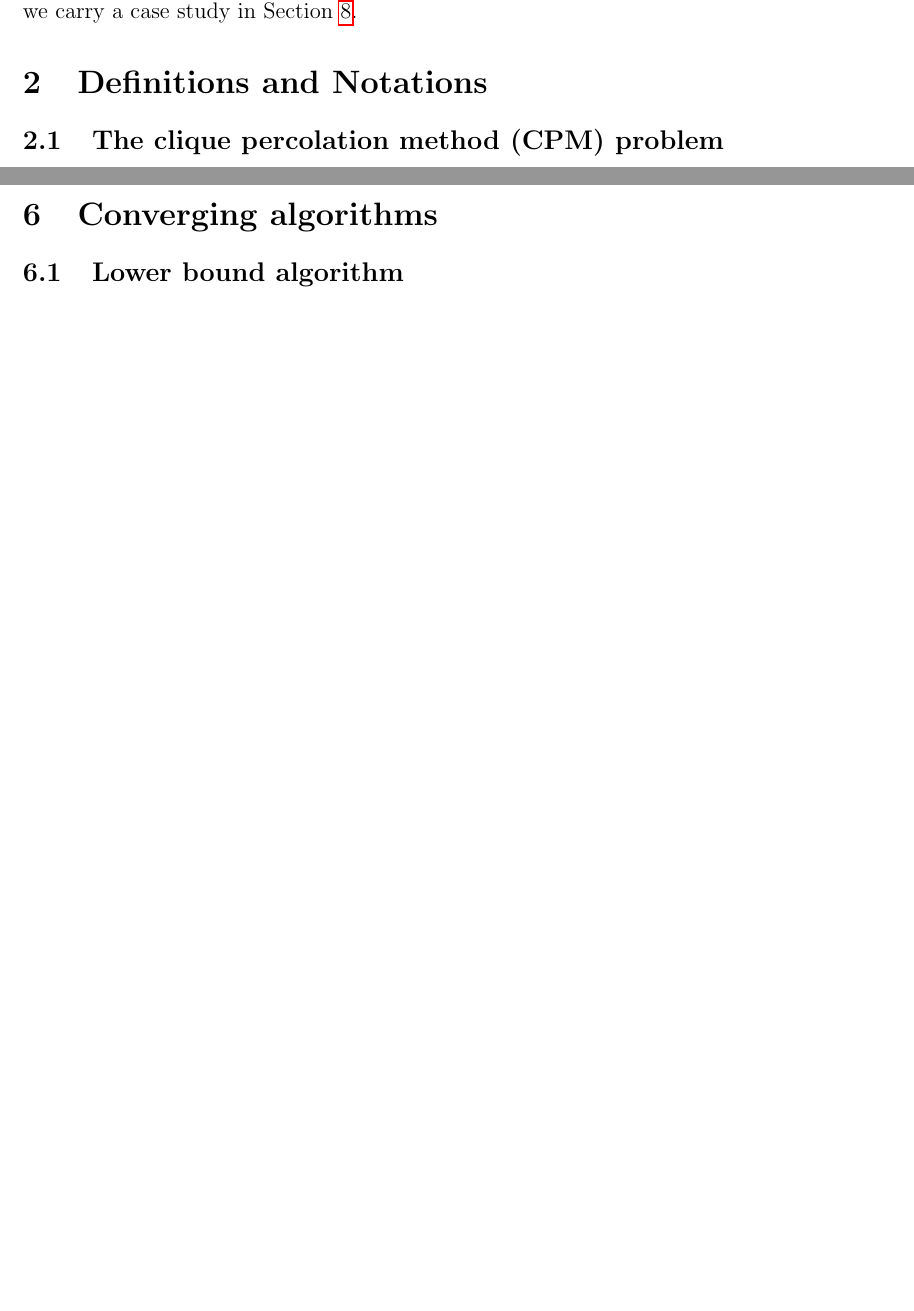
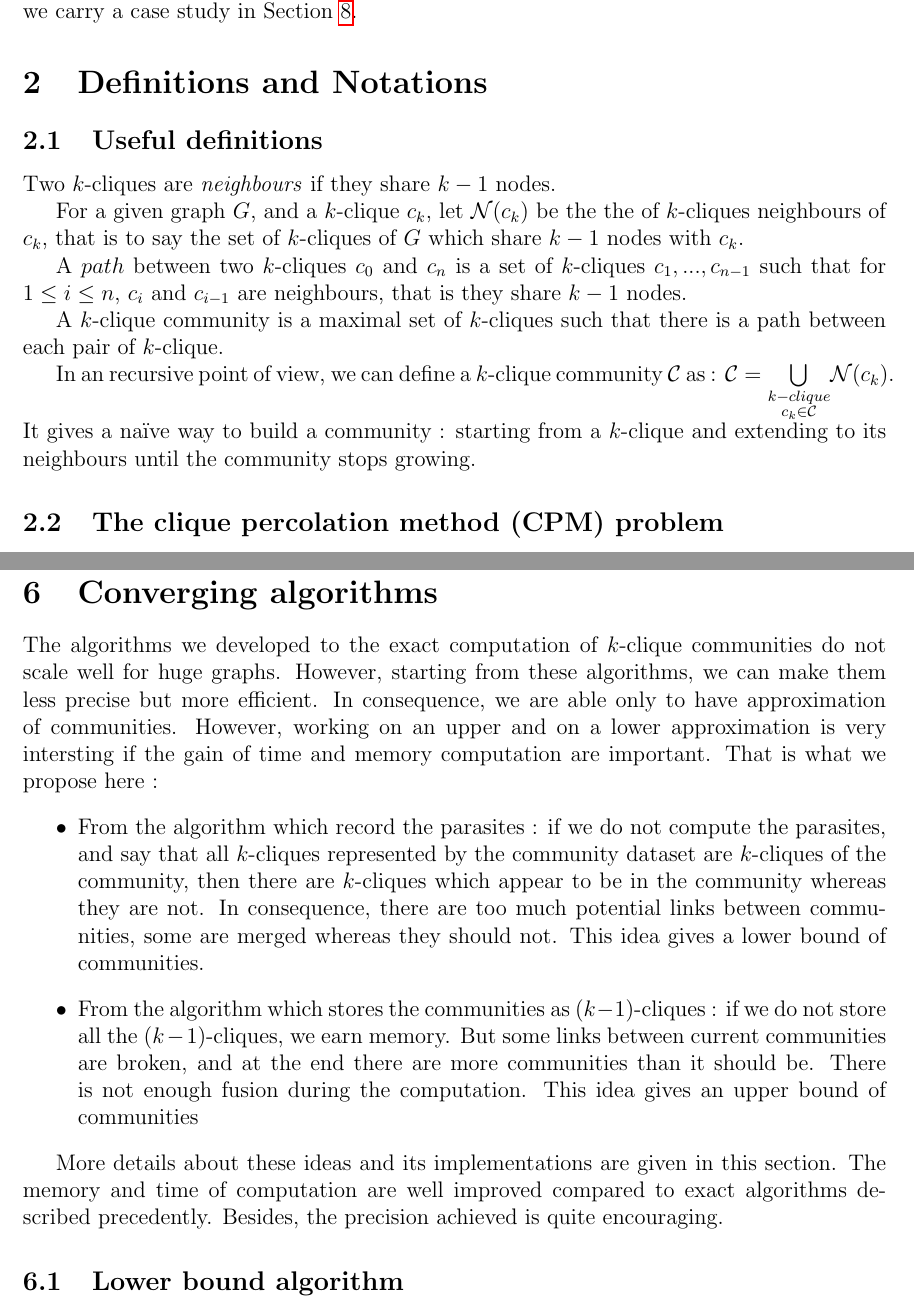
Before and after one commit to AlexisBaudin/Rapport-stage-Lip6, a LaTeX paper (main.tex, which reads converging.tex, preliminaries.tex): two parts of pages 3 and 11 of 17 before the commit and two parts of pages 3 and 13 of 18 after it, joined at a grey line, cut so that both start at the same text, the shorter picture padded with empty space. Compiled offline with pdfLaTeX.

Commit message:
brouillon def + converging algo

```diff
--- a/converging.tex
+++ b/converging.tex
@@ -1,4 +1,12 @@
 \section{Converging algorithms}
+
+The algorithms we developed to the exact computation of $k$-clique communities do not scale well for huge graphs. However, starting from these algorithms, we can make them less precise but more efficient. In consequence, we are able only to have approximation of communities. However, working on an upper and on a lower approximation is very intersting if the gain of time and memory computation are important. That is what we propose here :
+\begin{itemize}
+\item From the algorithm which record the parasites : if we do not compute the parasites, and say that all $k$-cliques represented by the community dataset are $k$-cliques of the community, then there are $k$-cliques which appear to be in the community whereas they are not. In consequence, there are too much potential links between communities, some are merged whereas they should not. This idea gives a lower bound of communities.
+\item From the algorithm which stores the communities as $(k-1)$-cliques : if we do not store all the $(k-1)$-cliques, we earn memory. But some links between current communities are broken, and at the end there are more communities than it should be. There is not enough fusion during the computation. This idea gives an upper bound of communities
+\end{itemize}
+
+More details about these ideas and its implementations are given in this section. The memory and time of computation are well improved compared to exact algorithms described precedently. Besides, the precision achieved is quite encouraging.
 
 \subsection{Lower bound algorithm}
 
--- a/main.tex
+++ b/main.tex
@@ -22,6 +22,7 @@
 \usepackage[noend]{algpseudocode}
 \usepackage{hyperref}
 \usepackage[utf8]{inputenc}
+\usepackage{amsmath} % underset / overset
 
 \usepackage{siunitx}
 \usepackage[autolanguage,np]{numprint}
--- a/preliminaries.tex
+++ b/preliminaries.tex
@@ -1,5 +1,17 @@
 \section{Definitions and Notations}
 \label{sec:preliminaries}
+
+\subsection{Useful definitions}
+
+Two $k$-cliques are \emph{neighbours} if they share $k-1$ nodes.
+
+For a given graph $G$, and a $k$-clique $c_k$, let $\mathcal{N}(c_k)$ be the the of $k$-cliques neighbours of $c_k$, that is to say the set of $k$-cliques of $G$ which share $k-1$ nodes with $c_k$.
+
+A $path$ between two $k$-cliques $c_0$ and $c_n$ is a set of $k$-cliques $c_1, ..., c_{n-1}$ such that for $1 \leq i \leq n$, $c_i$ and $c_{i-1}$ are neighbours, that is they share $k-1$ nodes.
+
+A $k$-clique community is a maximal set of $k$-cliques such that there is a path between each pair of $k$-clique.
+
+In an recursive point of view, we can define a $k$-clique community $\mathcal{C}$ as : $\mathcal{C} = \underset{\substack{k-clique \\ c_k \in \mathcal{C}}}{\bigcup} \mathcal{N}(c_k)$. It gives a naïve way to build a community : starting from a $k$-clique and extending to its neighbours until the community stops growing.
 
 \subsection{The clique percolation method (CPM) problem}
 \label{subsec:defcpm}
```
Also changed, not shown: Contents/commusKumpula.png (added), Contents/commusPalla.png (added), main.pdf, preliminaries.tex (18 more changed lines).
